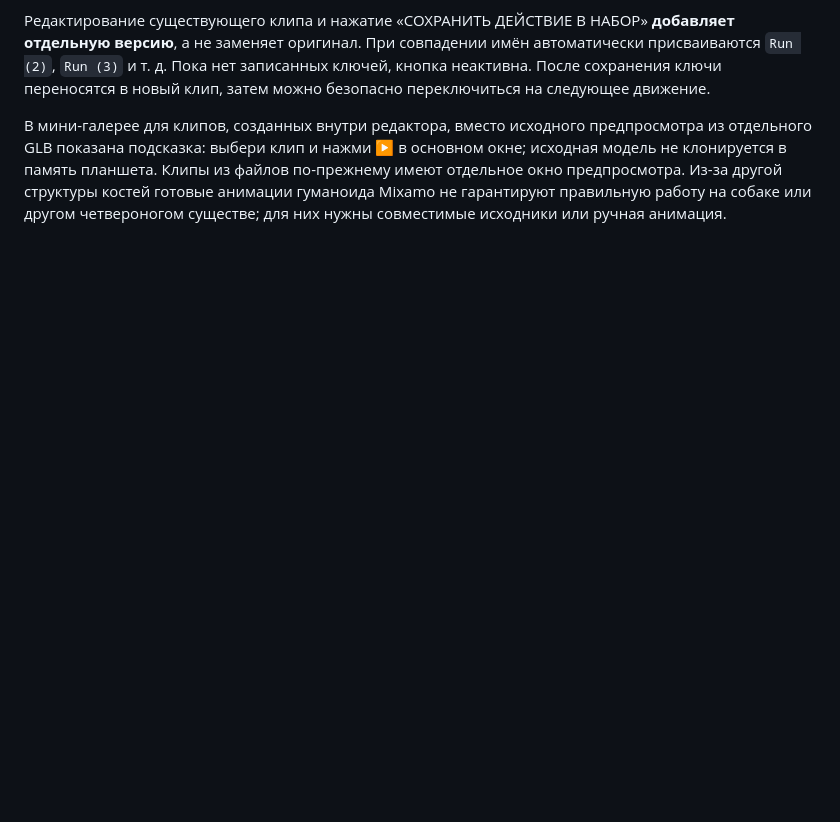
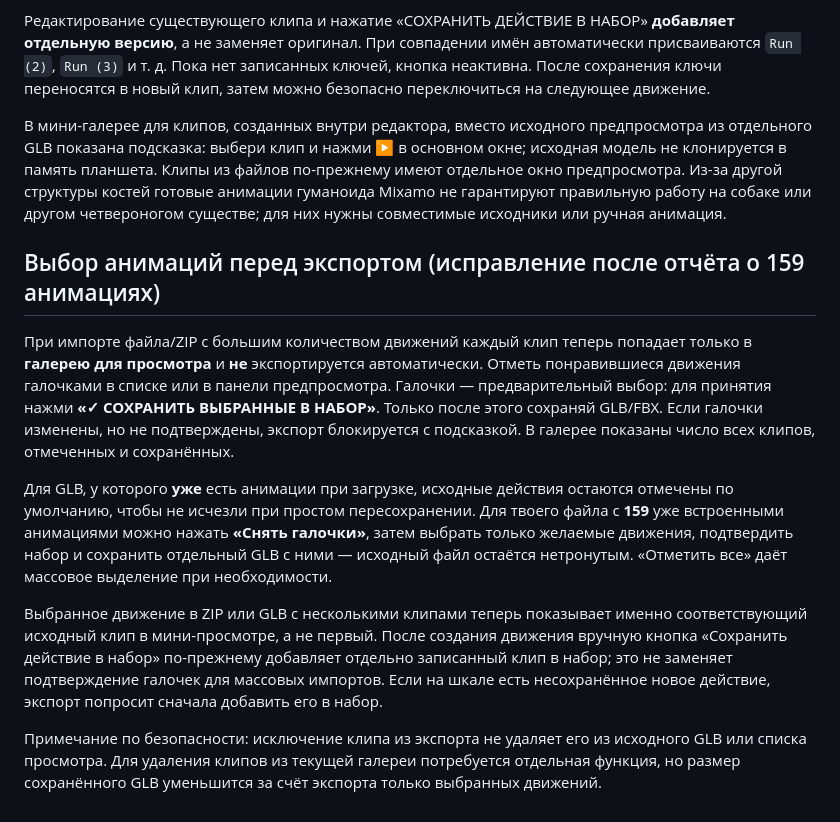
Before and after one commit to RayZenGreallyzzz/4, a Markdown page: README.md, the part around the change. Drawn GitHub-style; blank space fills up the shorter version.

Commit message:
docs: select previewed clips, commit checked set and export only those

```diff
--- a/README.md
+++ b/README.md
@@ -143,3 +143,13 @@ The **Добавить анимации / ZIP** button accepts individual GLB/FB
 Редактирование существующего клипа и нажатие «СОХРАНИТЬ ДЕЙСТВИЕ В НАБОР» **добавляет отдельную версию**, а не заменяет оригинал. При совпадении имён автоматически присваиваются `Run (2)`, `Run (3)` и т. д. Пока нет записанных ключей, кнопка неактивна. После сохранения ключи переносятся в новый клип, затем можно безопасно переключиться на следующее движение.
 
 В мини-галерее для клипов, созданных внутри редактора, вместо исходного предпросмотра из отдельного GLB показана подсказка: выбери клип и нажми ▶ в основном окне; исходная модель не клонируется в память планшета. Клипы из файлов по-прежнему имеют отдельное окно предпросмотра. Из-за другой структуры костей готовые анимации гуманоида Mixamo не гарантируют правильную работу на собаке или другом четвероногом существе; для них нужны совместимые исходники или ручная анимация.
+
+## Выбор анимаций перед экспортом (исправление после отчёта о 159 анимациях)
+
+При импорте файла/ZIP с большим количеством движений каждый клип теперь попадает только в **галерею для просмотра** и **не** экспортируется автоматически. Отметь понравившиеся движения галочками в списке или в панели предпросмотра. Галочки — предварительный выбор: для принятия нажми **«✓ СОХРАНИТЬ ВЫБРАННЫЕ В НАБОР»**. Только после этого сохраняй GLB/FBX. Если галочки изменены, но не подтверждены, экспорт блокируется с подсказкой. В галерее показаны число всех клипов, отмеченных и сохранённых.
+
+Для GLB, у которого **уже** есть анимации при загрузке, исходные действия остаются отмечены по умолчанию, чтобы не исчезли при простом пересохранении. Для твоего файла с **159** уже встроенными анимациями можно нажать **«Снять галочки»**, затем выбрать только желаемые движения, подтвердить набор и сохранить отдельный GLB с ними — исходный файл остаётся нетронутым. «Отметить все» даёт массовое выделение при необходимости.
+
+Выбранное движение в ZIP или GLB с несколькими клипами теперь показывает именно соответствующий исходный клип в мини-просмотре, а не первый. После создания движения вручную кнопка «Сохранить действие в набор» по-прежнему добавляет отдельно записанный клип в набор; это не заменяет подтверждение галочек для массовых импортов. Если на шкале есть несохранённое новое действие, экспорт попросит сначала добавить его в набор.
+
+Примечание по безопасности: исключение клипа из экспорта не удаляет его из исходного GLB или списка просмотра. Для удаления клипов из текущей галереи потребуется отдельная функция, но размер сохранённого GLB уменьшится за счёт экспорта только выбранных движений.
```
